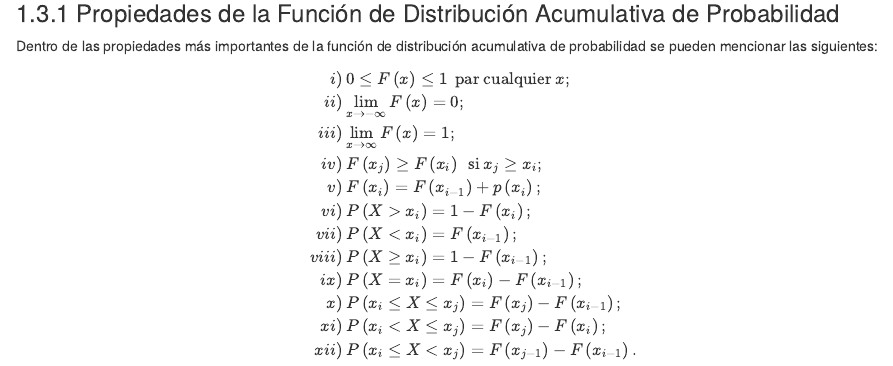
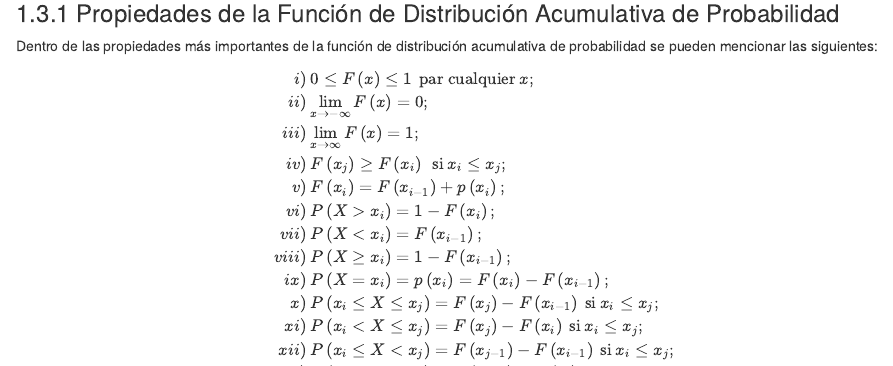
Before and after one commit to oswaldobelloc/probabilidades, an R Markdown document (03-nt3.Rmd): the page in a window 1100 px wide, from 5010 px down, and a second part further down, joined at a grey line. Rendered offline with R 4.5, knitr and Pandoc, with nearby package versions; the code chunks are not run, so their results and figures are left out; drawn as R Markdown's standard HTML page in place of the format the file asks for.

Commit message:
commit correción de propiedades de la función de distribución acumulativa de probabilidad

```diff
--- a/03-nt3.Rmd
+++ b/03-nt3.Rmd
@@ -282,15 +282,16 @@ $$
 i)& \: 0 \leq F\left ( x \right ) \leq 1 \:\: \textrm{par cualquier}\:x; \\
 ii)& \:\displaystyle \lim_{x \to - \infty }F\left ( x \right )=0;\\
 iii)& \:\displaystyle \lim_{x \to  \infty }F\left ( x \right )=1;\\
-iv)& \: F\left ( x_{j} \right ) \geq F\left ( x_{i} \right ) \:\: \textrm{si} \: x_{j} \geq x_{i};\\
+iv)& \: F\left ( x_{j} \right ) \geq F\left ( x_{i} \right ) \:\: \textrm{si} \: x_{i} \leq x_{j};\\
 v)& \: F\left ( x_{i} \right ) = F\left ( x_{i-1} \right ) + p\left ( x_{i} \right );\\
 vi)& \: P\left ( X > x_{i} \right ) = 1 - F\left ( x_{i} \right ); \\
 vii)& \: P\left ( X <  x_{i} \right ) = F\left ( x_{i-1} \right ); \\
 viii)& \: P\left ( X \geq  x_{i} \right ) = 1 - F\left ( x_{i-1} \right ); \\
-ix)& \: P\left ( X=x_{i} \right )=F\left ( x_{i} \right )-F\left ( x_{i-1} \right ); \\
-x)& \: P\left ( x_{i} \leq X \leq x_{j} \right )=F\left ( x_{j} \right )-F\left ( x_{i-1} \right );\\
-xi)& \: P\left ( x_{i} <  X \leq x_{j} \right )=F\left ( x_{j} \right )-F\left ( x_{i} \right );\\
-xii)& \: P\left ( x_{i} \leq   X <  x_{j} \right )=F\left ( x_{j-1} \right )-F\left ( x_{i-1} \right ).\\
+ix)& \: P\left ( X=x_{i} \right )=p \left(x_{i} \right)=F\left ( x_{i} \right )-F\left ( x_{i-1} \right ); \\
+x)& \: P\left ( x_{i} \leq X \leq x_{j} \right )=F\left ( x_{j} \right )-F\left ( x_{i-1} \right ) \: \textrm{si} \: x_{i} \leq x_{j};\\
+xi)& \: P\left ( x_{i} <  X \leq x_{j} \right )=F\left ( x_{j} \right )-F\left ( x_{i} \right ) \: \textrm{si} \: x_{i} \leq x_{j};\\
+xii)& \: P\left ( x_{i} \leq   X <  x_{j} \right )=F\left ( x_{j-1} \right )-F\left ( x_{i-1} \right ) \: \textrm{si} \: x_{i} \leq x_{j};\\
+xiii)& \: P\left ( x_{i} <   X <  x_{j} \right )=F\left ( x_{j-1} \right )-F\left ( x_{i} \right ) \: \textrm{si} \: x_{i} \leq x_{j}.\\
 \end{align*}
 $$
 
```
Also changed, not shown: docs/search_index.json.
